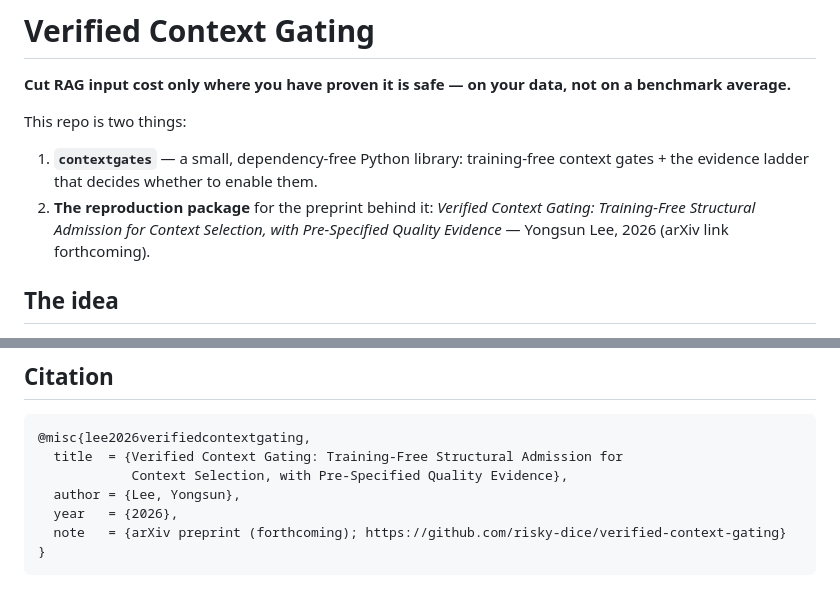
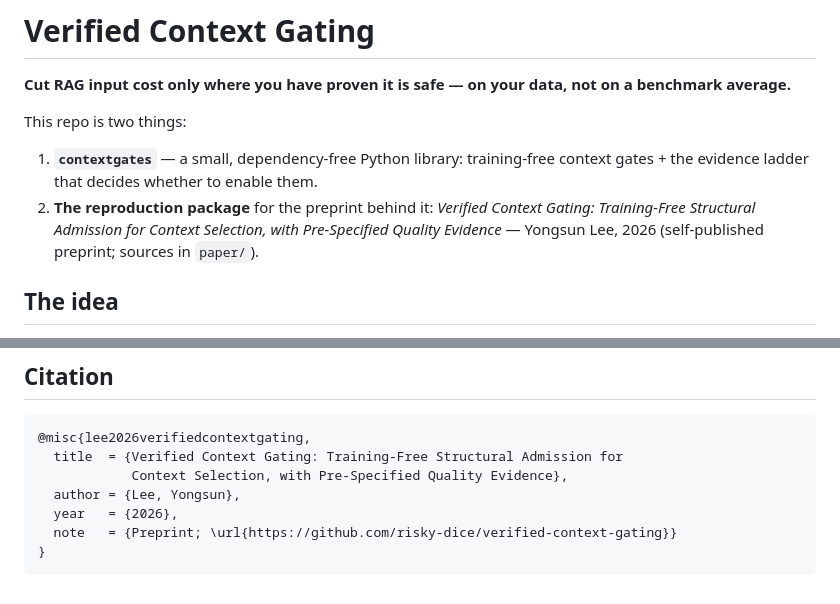
Before and after one commit to risky-dice/verified-context-gating, a Markdown page: README.md, 2 parts joined by grey strips. Drawn GitHub-style.

Commit message:
Correct preprint status: self-published, not arXiv-forthcoming
Co-Authored-By: Claude Opus 4.8 <noreply@anthropic.com>

````diff
--- a/README.md
+++ b/README.md
@@ -9,7 +9,7 @@ This repo is two things:
 2. **The reproduction package** for the preprint behind it:
    *Verified Context Gating: Training-Free Structural Admission for Context
    Selection, with Pre-Specified Quality Evidence* — Yongsun Lee, 2026
-   (arXiv link forthcoming).
+   (self-published preprint; sources in `paper/`).
 
 ## The idea
 
@@ -180,6 +180,6 @@ Code: MIT. Datasets and third-party models keep their own licenses.
             Context Selection, with Pre-Specified Quality Evidence},
   author = {Lee, Yongsun},
   year   = {2026},
-  note   = {arXiv preprint (forthcoming); https://github.com/risky-dice/verified-context-gating}
+  note   = {Preprint; \url{https://github.com/risky-dice/verified-context-gating}}
 }
 ```
````
